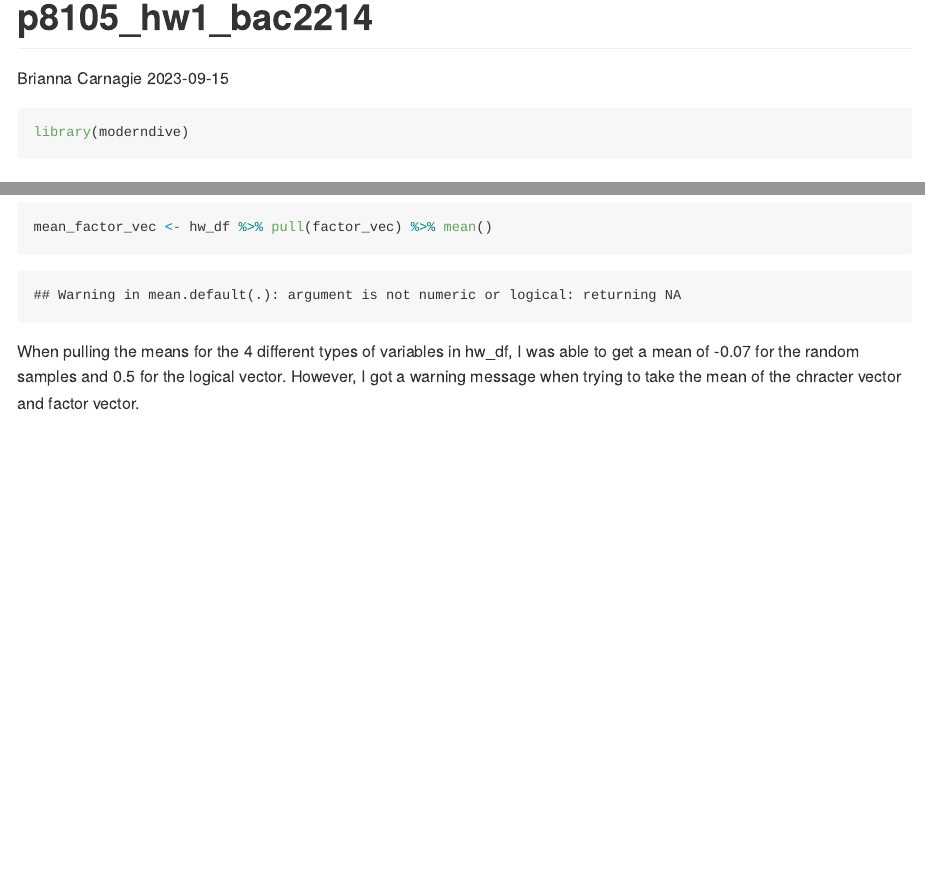
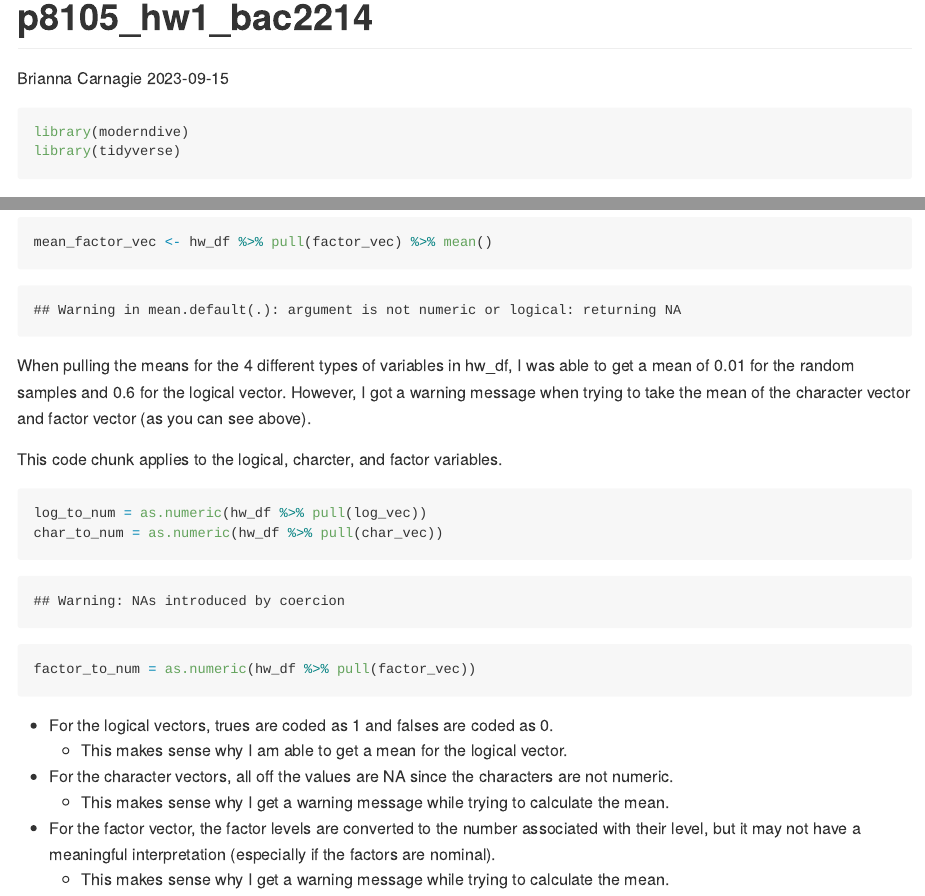
Before and after one commit to bcarnagie/p8105_hw1_bac2214, an R Markdown document (p8105_hw1_bac2214.Rmd): the page in a window 1100 px wide, from its top, and a second part further down, joined at a grey line. The pictures show the output file p8105_hw1_bac2214.md that the author committed with the source, drawn offline in the style of GitHub; long lines of code are wrapped.

Commit message:
calculated mean for the 3 vectors and converted them to numeric vacetors. i explained why the mean does/does not make sense in the context of the vector!

````diff
--- a/p8105_hw1_bac2214.Rmd
+++ b/p8105_hw1_bac2214.Rmd
@@ -7,6 +7,7 @@ output: github_document
 
 ```{r, message = FALSE }
 library(moderndive)
+library(tidyverse)
 ```
 
 # Problem 1
@@ -88,4 +80,18 @@ mean_factor_vec <- hw_df %>% pull(factor_vec) %>% mean()
 
 ```
 
-When pulling the means for the 4 different types of variables in hw_df, I was able to get a mean of `r format(round(mean_rsamp, 2))` for the random samples and `r format(round(mean_log_vec, 2))` for the logical vector. However, I got a warning message when trying to take the mean of the chracter vector and factor vector.
+When pulling the means for the 4 different types of variables in hw_df, I was able to get a mean of `r format(round(mean_rsamp, 2))` for the random samples and `r format(round(mean_log_vec, 2))` for the logical vector. However, I got a warning message when trying to take the mean of the character vector and factor vector (as you can see above).\
+
+This code chunk applies `r as.numeric()` to the logical, charcter, and factor variables.
+```{r}
+log_to_num = as.numeric(hw_df %>% pull(log_vec))
+char_to_num = as.numeric(hw_df %>% pull(char_vec))
+factor_to_num = as.numeric(hw_df %>% pull(factor_vec))
+```
+
+* For the logical vectors, trues are coded as 1 and falses are coded as 0.
+  * This makes sense why I am able to get a mean for the logical vector.
+* For the character vectors, all off the values are NA since the characters are not numeric.
+  * This makes sense why I get a warning message while trying to calculate the mean.
+* For the factor vector, the factor levels are converted to the number associated with their level, but it may not have a meaningful interpretation (especially if the factors are nominal).
+  * This makes sense why I get a warning message while trying to calculate the mean.
````
Also changed, not shown: p8105_hw1_bac2214.md, p8105_hw1_bac2214.Rmd (9 more changed lines).
